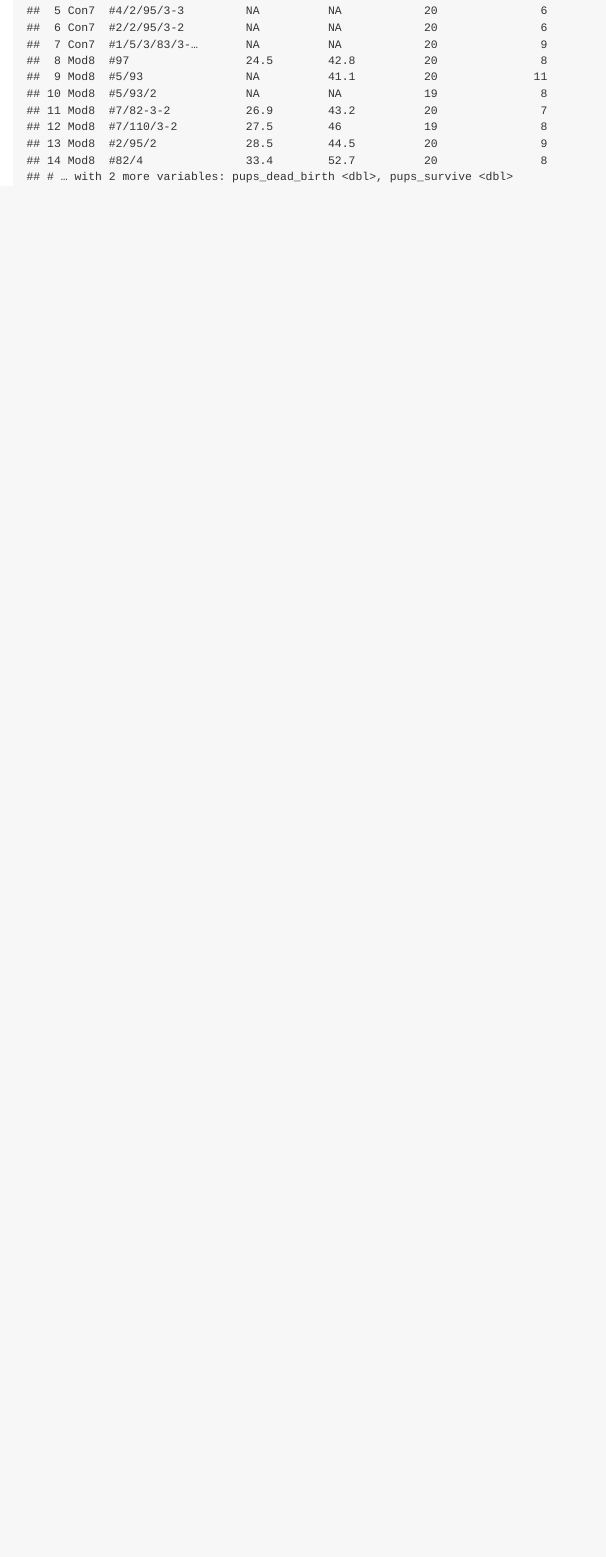
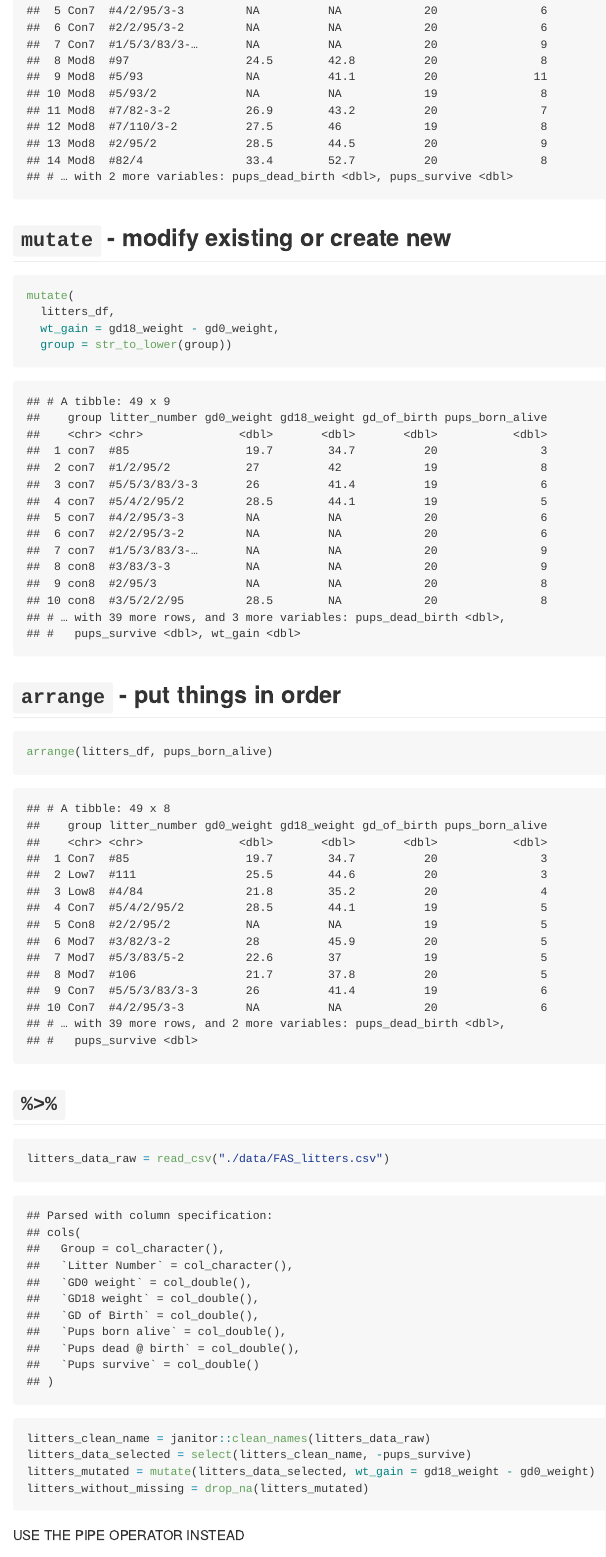
Before and after one commit to AmandaWarnock/wrangling_data, an R Markdown document (data_manipulation.Rmd): the page in a window 1100 px wide, from 7650 px down. The pictures show the output file data_manipulation.md that the author committed with the source, drawn offline in the style of GitHub.

Commit message:
final commit data manipulation lecture

````diff
--- a/data_manipulation.Rmd
+++ b/data_manipulation.Rmd
@@ -87,3 +87,32 @@ filter(litters_df, group == "Mod8")
 ```{r}
 filter(litters_df, group %in% c("Con7", "Mod8"))
 ```
+
+## `mutate` - modify existing or create new
+
+```{r}
+mutate(
+  litters_df,
+  wt_gain = gd18_weight - gd0_weight,
+  group = str_to_lower(group))
+```
+
+
+## `arrange` - put things in order
+
+```{r}
+arrange(litters_df, pups_born_alive)
+```
+
+
+## `%>%`
+
+```{r}
+litters_data_raw = read_csv("./data/FAS_litters.csv")
+litters_clean_name = janitor::clean_names(litters_data_raw)
+litters_data_selected = select(litters_clean_name, -pups_survive)
+litters_mutated = mutate(litters_data_selected, wt_gain = gd18_weight - gd0_weight)
+litters_without_missing = drop_na(litters_mutated)
+```
+
+USE THE PIPE OPERATOR INSTEAD
````
Also changed, not shown: data_manipulation.md, data_manipulation.Rmd (9 more changed lines).
